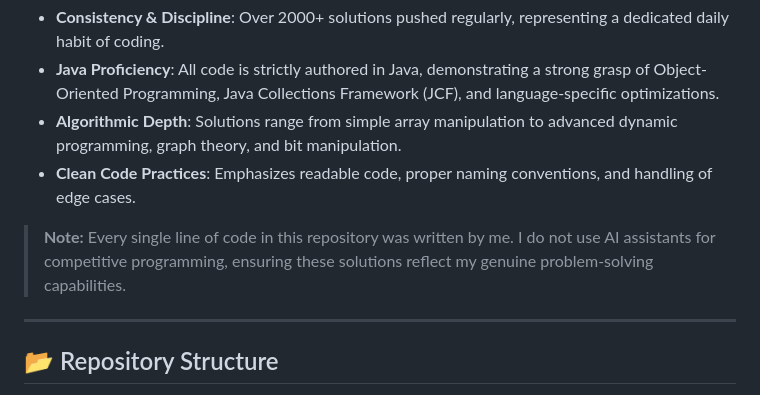
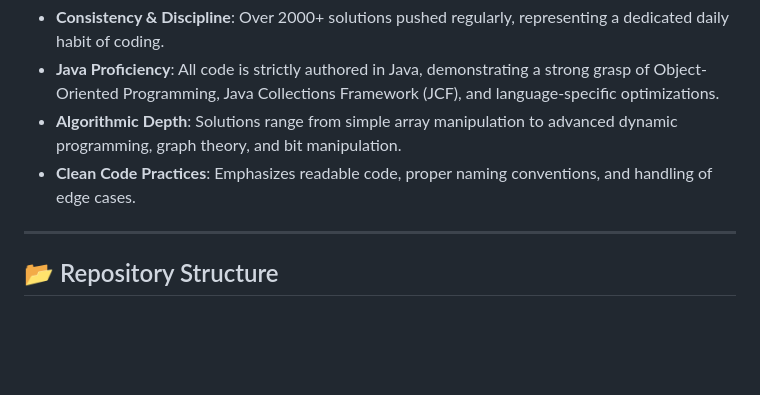
Before and after one commit to Aman-Singh-07/Daily-CP-in-Java, a Markdown page: README.md, the part around the change. GitHub-like rendering; blank space fills up the shorter version.

```diff
--- a/README.md
+++ b/README.md
@@ -31,8 +31,6 @@ As a recruiter or engineering manager, here is what this repository demonstrates
 - **Java Proficiency**: All code is strictly authored in Java, demonstrating a strong grasp of Object-Oriented Programming, Java Collections Framework (JCF), and language-specific optimizations.
 - **Algorithmic Depth**: Solutions range from simple array manipulation to advanced dynamic programming, graph theory, and bit manipulation.
 - **Clean Code Practices**: Emphasizes readable code, proper naming conventions, and handling of edge cases.
-
-> **Note:** Every single line of code in this repository was written by me. I do not use AI assistants for competitive programming, ensuring these solutions reflect my genuine problem-solving capabilities.
 
 ---
 
```
